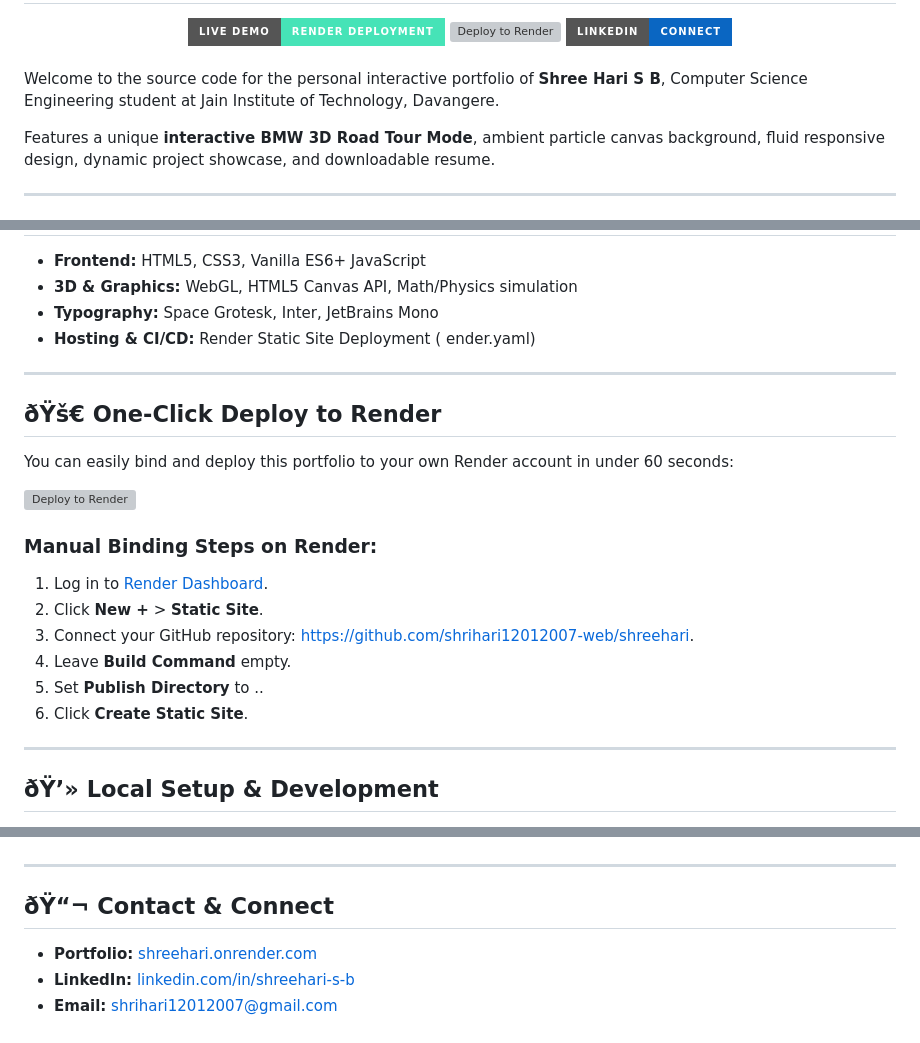
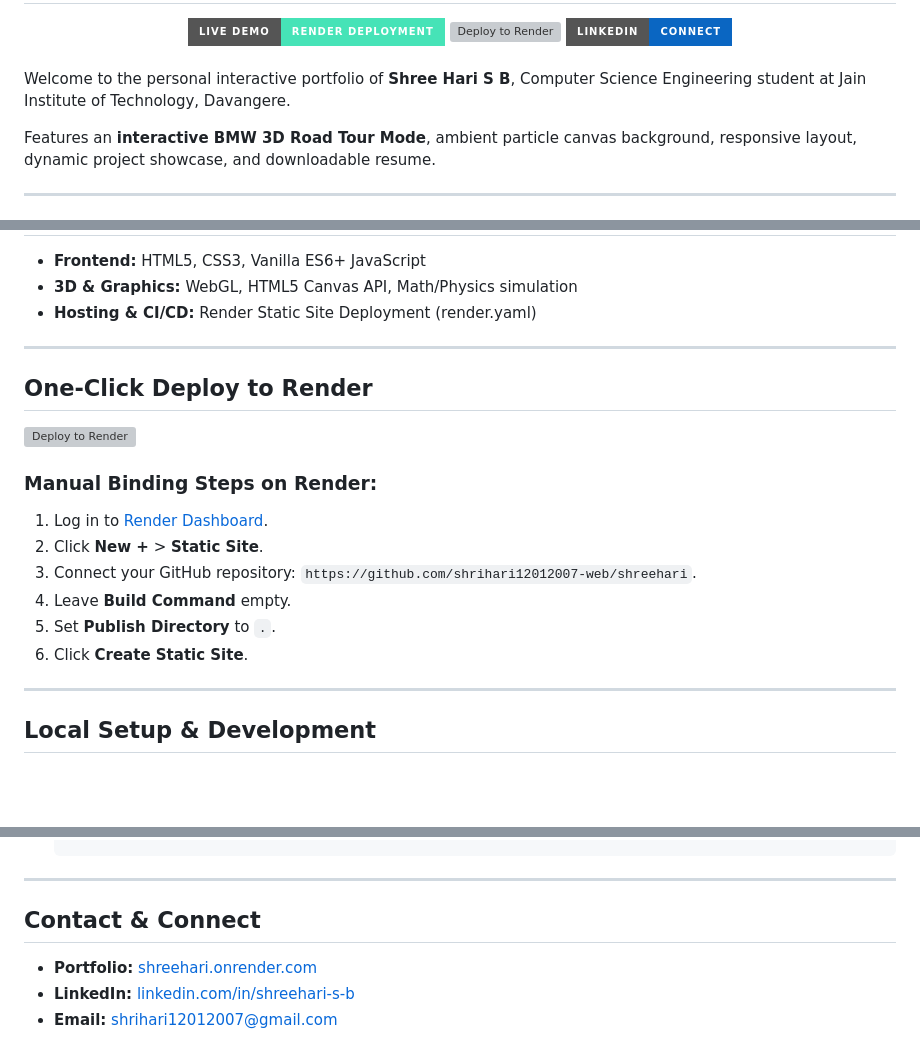
Before and after one commit to shrihari12012007-web/shreehari, a Markdown page: README.md, 3 parts joined by grey strips. Rendered like a GitHub page; badges without logos; blank space fills up the shorter version; grey boxes are pictures that could not be loaded.

Commit message:
docs: set clean English README with live Render links

````diff
--- a/README.md
+++ b/README.md
@@ -14,9 +14,9 @@
 
 <br />
 
-Welcome to the source code for the personal interactive portfolio of **Shree Hari S B**, Computer Science Engineering student at Jain Institute of Technology, Davangere.
+Welcome to the personal interactive portfolio of **Shree Hari S B**, Computer Science Engineering student at Jain Institute of Technology, Davangere.
 
-Features a unique **interactive BMW 3D Road Tour Mode**, ambient particle canvas background, fluid responsive design, dynamic project showcase, and downloadable resume.
+Features an **interactive BMW 3D Road Tour Mode**, ambient particle canvas background, responsive layout, dynamic project showcase, and downloadable resume.
 
 ---
 
@@ -42,28 +42,24 @@ Features a unique **interactive BMW 3D Road Tour Mode**, ambient particle canvas
 
 - **Frontend:** HTML5, CSS3, Vanilla ES6+ JavaScript
 - **3D & Graphics:** WebGL, HTML5 Canvas API, Math/Physics simulation
-- **Typography:** Space Grotesk, Inter, JetBrains Mono
-- **Hosting & CI/CD:** Render Static Site Deployment (
-ender.yaml)
+- **Hosting & CI/CD:** Render Static Site Deployment (render.yaml)
 
 ---
 
-## ðŸš€ One-Click Deploy to Render
-
-You can easily bind and deploy this portfolio to your own Render account in under 60 seconds:
+## One-Click Deploy to Render
 
 [![Deploy to Render](https://render.com/images/deploy-to-render-button.svg)](https://render.com/deploy?repo=https://github.com/shrihari12012007-web/shreehari)
 
 ### Manual Binding Steps on Render:
 1. Log in to [Render Dashboard](https://dashboard.render.com).
 2. Click **New +** > **Static Site**.
-3. Connect your GitHub repository: https://github.com/shrihari12012007-web/shreehari.
+3. Connect your GitHub repository: `https://github.com/shrihari12012007-web/shreehari`.
 4. Leave **Build Command** empty.
-5. Set **Publish Directory** to ..
+5. Set **Publish Directory** to `.`.
 6. Click **Create Static Site**.
 
 ---
 
-## ðŸ’» Local Setup & Development
+## Local Setup & Development
 
 1. **Clone the repository:**
@@ -78,9 +74,9 @@ You can easily bind and deploy this portfolio to your own Render account in unde
    npx serve .
-   `
+   ```
 
 ---
 
-## ðŸ“¬ Contact & Connect
+## Contact & Connect
 
 - **Portfolio:** [shreehari.onrender.com](https://shreehari.onrender.com/)
 - **LinkedIn:** [linkedin.com/in/shreehari-s-b](https://linkedin.com/in/shreehari-s-b)
````
Also changed, not shown: other parts of README.md (+15 -17 lines).
